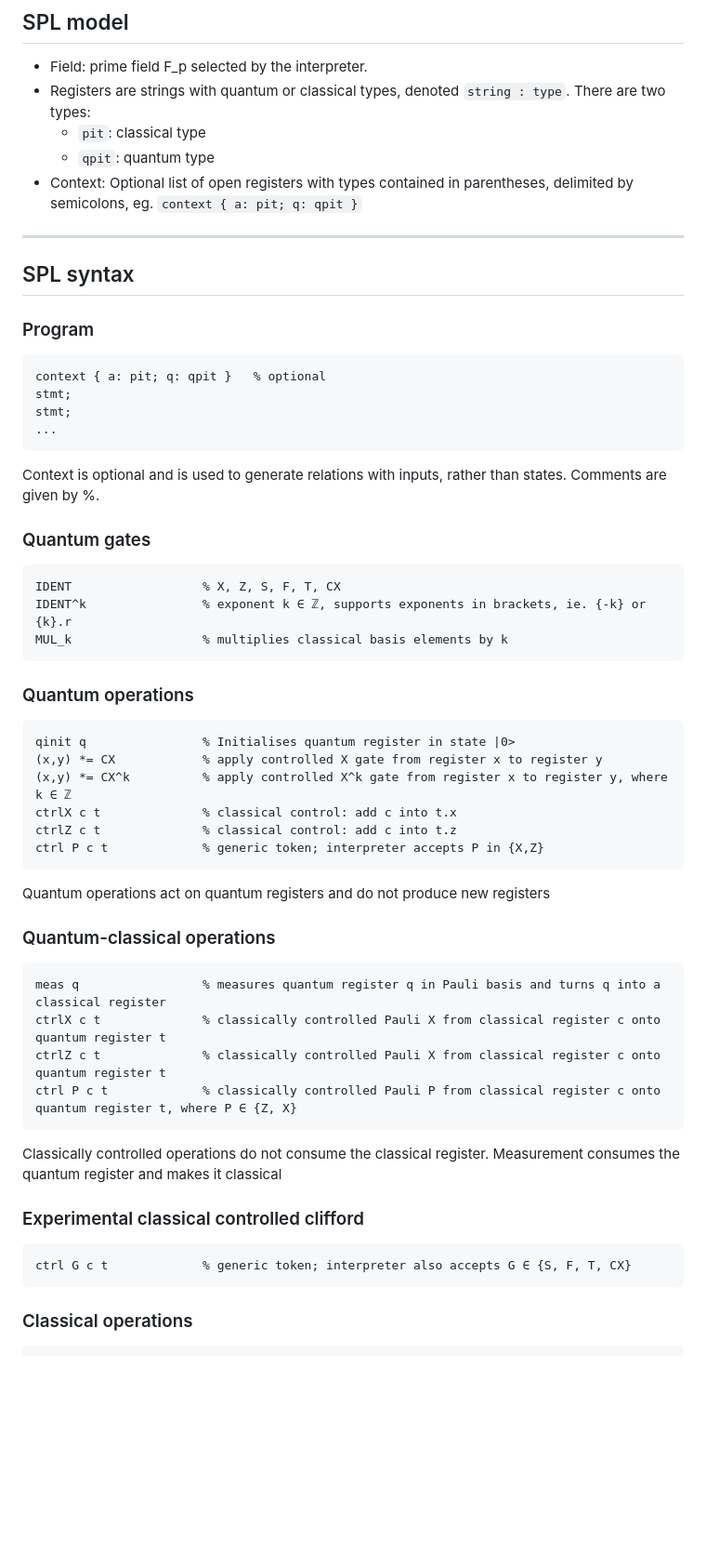
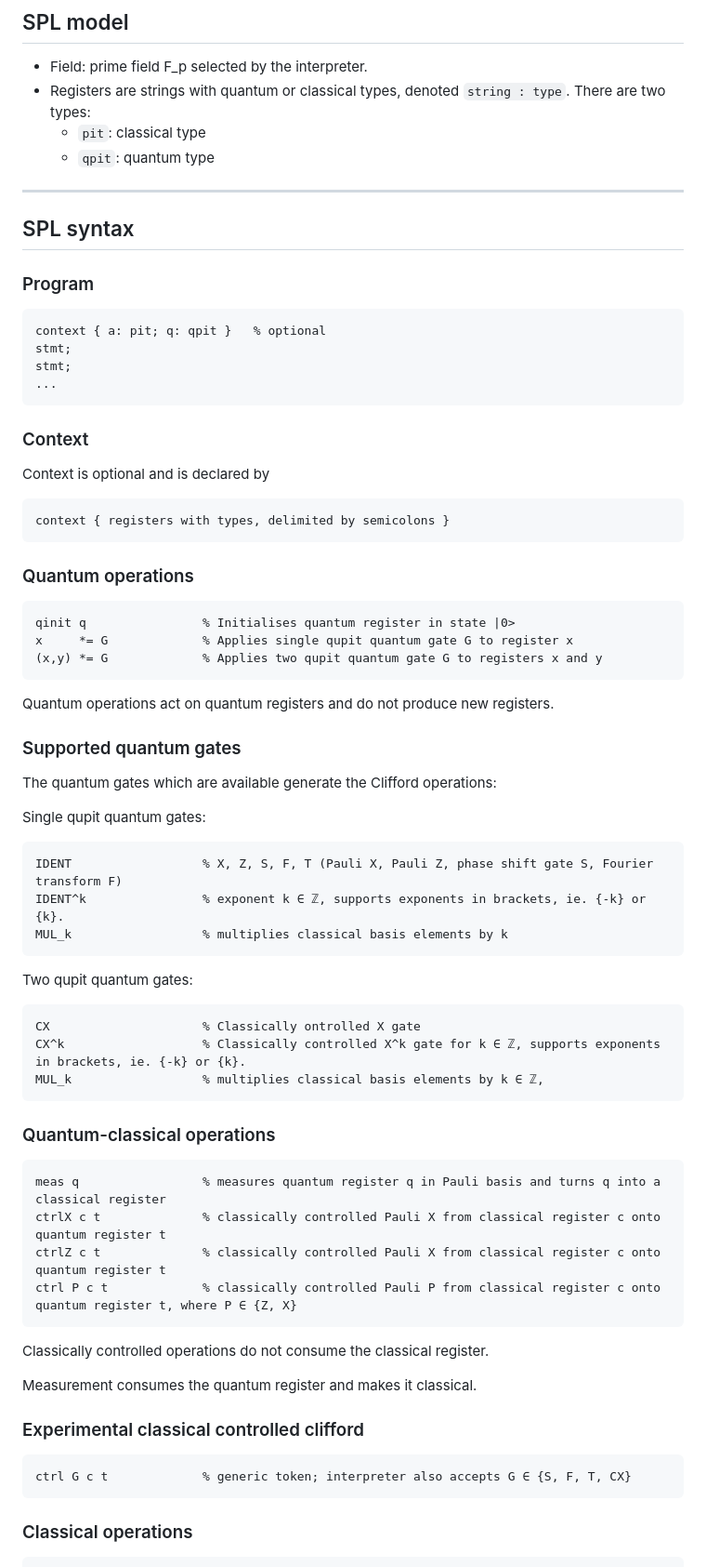
Before and after one commit to ColeComfort/SPL, a Markdown page: README.md, the part around the change. Shown: that part at 93% size. Rendered like a GitHub page; blank space fills up the shorter version.

````diff
--- a/README.md
+++ b/README.md
@@ -13,8 +13,6 @@ When only affine classical control is used, this produces a relation which uniqu
 - Registers are strings with quantum or classical types, denoted  `string : type`. There are two types:
   - `pit`: classical type
   - `qpit`: quantum type
-- Context: Optional list of open registers with types contained in parentheses, delimited by semicolons, eg. `context { a: pit; q: qpit }`
-
 ---
 
 ## SPL syntax
@@ -27,27 +25,37 @@ stmt;
 ...
 ```
 
-Context is optional and is used to generate relations with inputs, rather than states. Comments are given by %.
-
-### Quantum gates
+### Context
+Context is optional and is declared by
+```spl
+context { registers with types, delimited by semicolons }
 ```
-IDENT                  % X, Z, S, F, T, CX
-IDENT^k                % exponent k ∈ ℤ, supports exponents in brackets, ie. {-k} or {k}.r
-MUL_k                  % multiplies classical basis elements by k
-```
-
 
 ### Quantum operations
 ```spl
 qinit q                % Initialises quantum register in state |0>
-(x,y) *= CX            % apply controlled X gate from register x to register y
-(x,y) *= CX^k          % apply controlled X^k gate from register x to register y, where k ∈ ℤ
-ctrlX c t              % classical control: add c into t.x
-ctrlZ c t              % classical control: add c into t.z
-ctrl P c t             % generic token; interpreter accepts P in {X,Z}
+x     *= G             % Applies single qupit quantum gate G to register x
+(x,y) *= G             % Applies two qupit quantum gate G to registers x and y
 ```
 
-Quantum operations act on quantum registers and do not produce new registers
+Quantum operations act on quantum registers and do not produce new registers.
+
+### Supported quantum gates
+The quantum gates which are available generate the Clifford operations:
+
+Single qupit quantum gates:
+```
+IDENT                  % X, Z, S, F, T (Pauli X, Pauli Z, phase shift gate S, Fourier transform F)
+IDENT^k                % exponent k ∈ ℤ, supports exponents in brackets, ie. {-k} or {k}.
+MUL_k                  % multiplies classical basis elements by k
+```
+
+Two qupit quantum gates:
+```
+CX                     % Classically ontrolled X gate
+CX^k                   % Classically controlled X^k gate for k ∈ ℤ, supports exponents in brackets, ie. {-k} or {k}.
+MUL_k                  % multiplies classical basis elements by k ∈ ℤ,
+```
 
 ### Quantum-classical operations
 ```spl
@@ -58,13 +66,13 @@ ctrl P c t             % classically controlled Pauli P from classical register
 ```
 
 Classically controlled operations do not consume the classical register.
-Measurement consumes the quantum register and makes it classical
+
+Measurement consumes the quantum register and makes it classical.
 
 ### Experimental classical controlled clifford
 ```spl
 ctrl G c t             % generic token; interpreter also accepts G ∈ {S, F, T, CX}
 ```
-
 
 ### Classical operations
 ```spl
````
